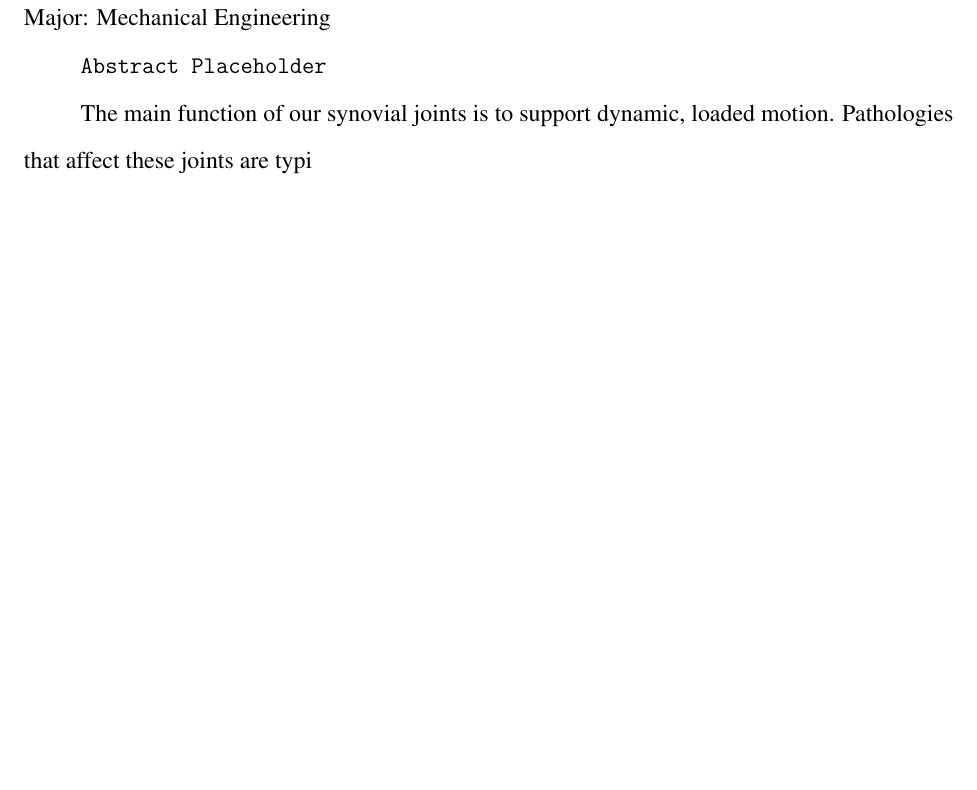
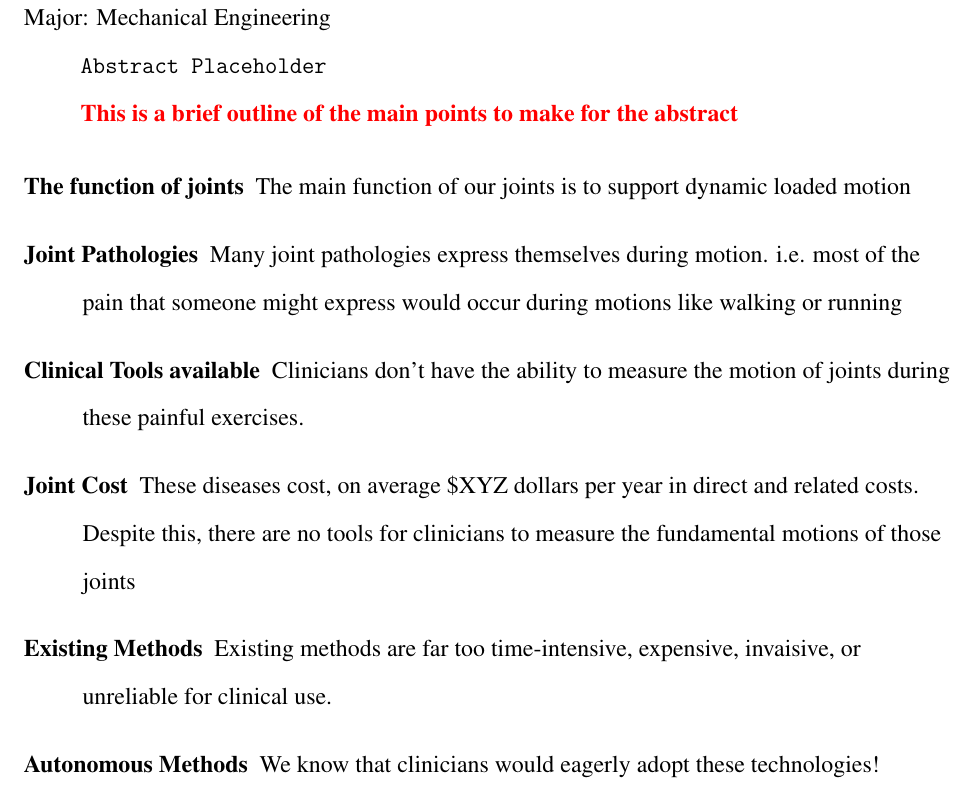
Before and after one commit to ajensen1234/lit-review, a LaTeX thesis (Jensen-Lit-Review.tex, which reads src/abstractFile.tex): part of page 9 of 14, cut so that both start at the same text, the shorter picture padded with empty space. Compiled offline with pdfLaTeX.

Commit message:
some minor edits

```diff
--- a/Jensen-Lit-Review.tex
+++ b/Jensen-Lit-Review.tex
@@ -10,6 +10,7 @@
 \usepackage{pgfplots}%   pgfplots is tikz but better.
 %\usepackage{amsrefs}%   amsrefs contains the .bibtex style content for mathematician papers.
 \usepackage{algorithmic}
+\usepackage{xcolor}
 
 %%%%%%%%%%%%%%%%%%%%%%%%%%%%%%%%%%%%%%%%%%%%%%%%%%%%%%%%%%%%%%%%%%%%%%%%%%%%%%%%
 %%%                     User Configuration commands
--- a/src/abstractFile.tex
+++ b/src/abstractFile.tex
@@ -1,3 +1,12 @@
 \texttt{Abstract Placeholder}
 
-The main function of our synovial joints is to support dynamic, loaded motion. Pathologies that affect these joints are typi
+{\bf \color{red} This is a brief outline of the main points to make for the abstract}
+
+\begin{description}
+    \item[The function of joints] The main function of our joints is to support dynamic loaded motion
+    \item[Joint Pathologies] Many joint pathologies express themselves during motion. i.e. most of the pain that someone might express would occur during motions like walking or running
+    \item[Clinical Tools available] Clinicians don't have the ability to measure the motion of joints during these painful exercises.
+    \item[Joint Cost] These diseases cost, on average \$XYZ dollars per year in direct and related costs. Despite this, there are no tools for clinicians to measure the fundamental motions of those joints
+    \item[Existing Methods] Existing methods are far too time-intensive, expensive, invaisive, or unreliable for clinical use.
+    \item[Autonomous Methods] We know that clinicians would eagerly adopt these technologies!
+\end{description}
```
Also changed, not shown: Jensen-Lit-Review.pdf, tutorial/ufdissertation-Doc-and-Troubleshooting.pdf, 2 other files.
